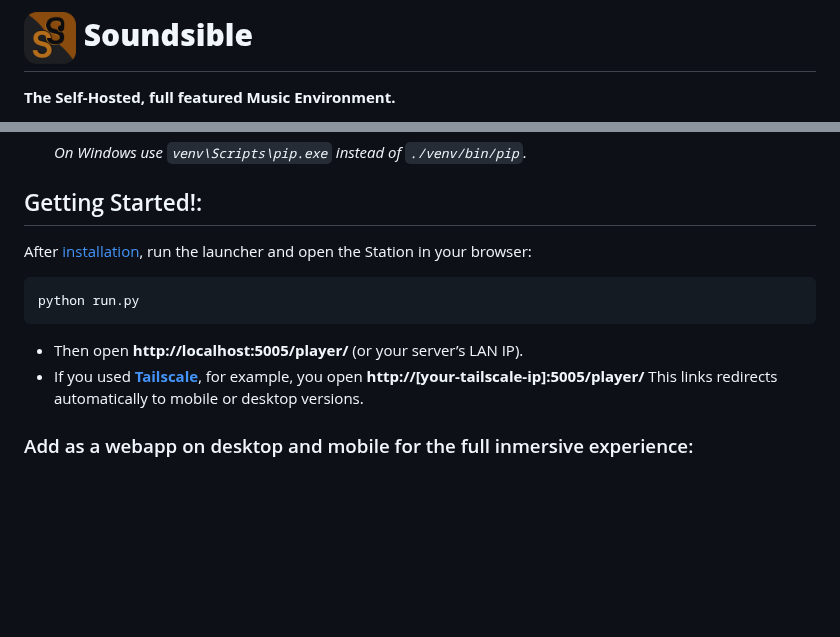
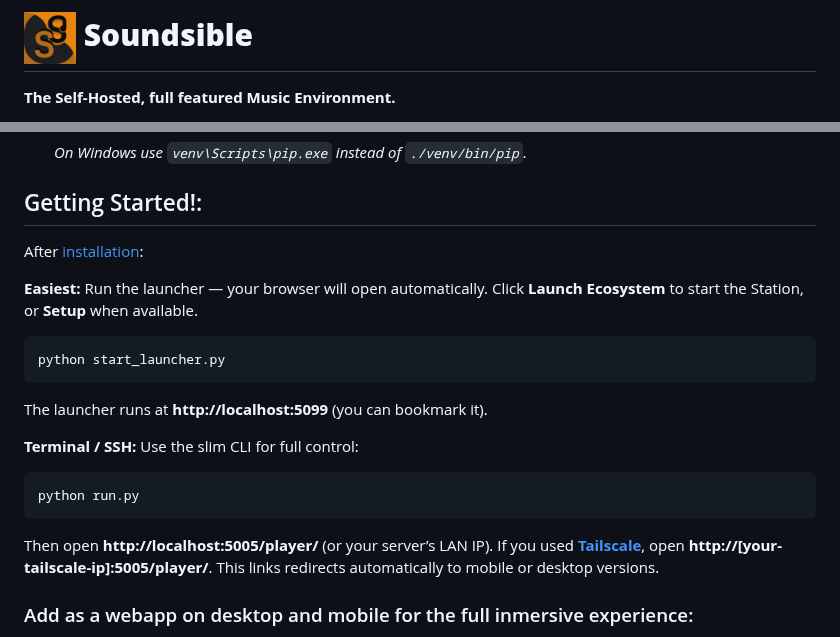
Before and after one commit to Arzuparreta/soundsible, a Markdown page: README.md, 2 parts joined by grey strips. Drawn GitHub-style; pictures changed too: branding/rounded-logo-app.png; blank space fills up the shorter version.

Commit message:
New Icon. New webap launcher added.
New Icon. New webap launcher added.

````diff
--- a/README.md
+++ b/README.md
@@ -57,12 +57,19 @@ python3 -m venv venv
    *On Windows use `venv\Scripts\pip.exe` instead of `./venv/bin/pip`.*
 
 ## Getting Started!:
-After [installation](#-installation), run the launcher and open the Station in your browser:
+After [installation](#-installation):
+
+**Easiest:** Run the launcher — your browser will open automatically. Click **Launch Ecosystem** to start the Station, or **Setup** when available.
+```bash
+python start_launcher.py
+```
+The launcher runs at **http://localhost:5099** (you can bookmark it).
+
+**Terminal / SSH:** Use the slim CLI for full control:
 ```bash
 python run.py
 ```
-- Then open **http://localhost:5005/player/** (or your server’s LAN IP).
-- If you used [**Tailscale**](https://github.com/tailscale/tailscale), for example, you open **http://[your-tailscale-ip]:5005/player/**
+Then open **http://localhost:5005/player/** (or your server’s LAN IP). If you used [**Tailscale**](https://github.com/tailscale/tailscale), open **http://[your-tailscale-ip]:5005/player/**.
 This links redirects automatically to mobile or desktop versions.
 
 ### Add as a webapp on desktop and mobile for the full inmersive experience:
````
Also changed, not shown: 9 other files.
